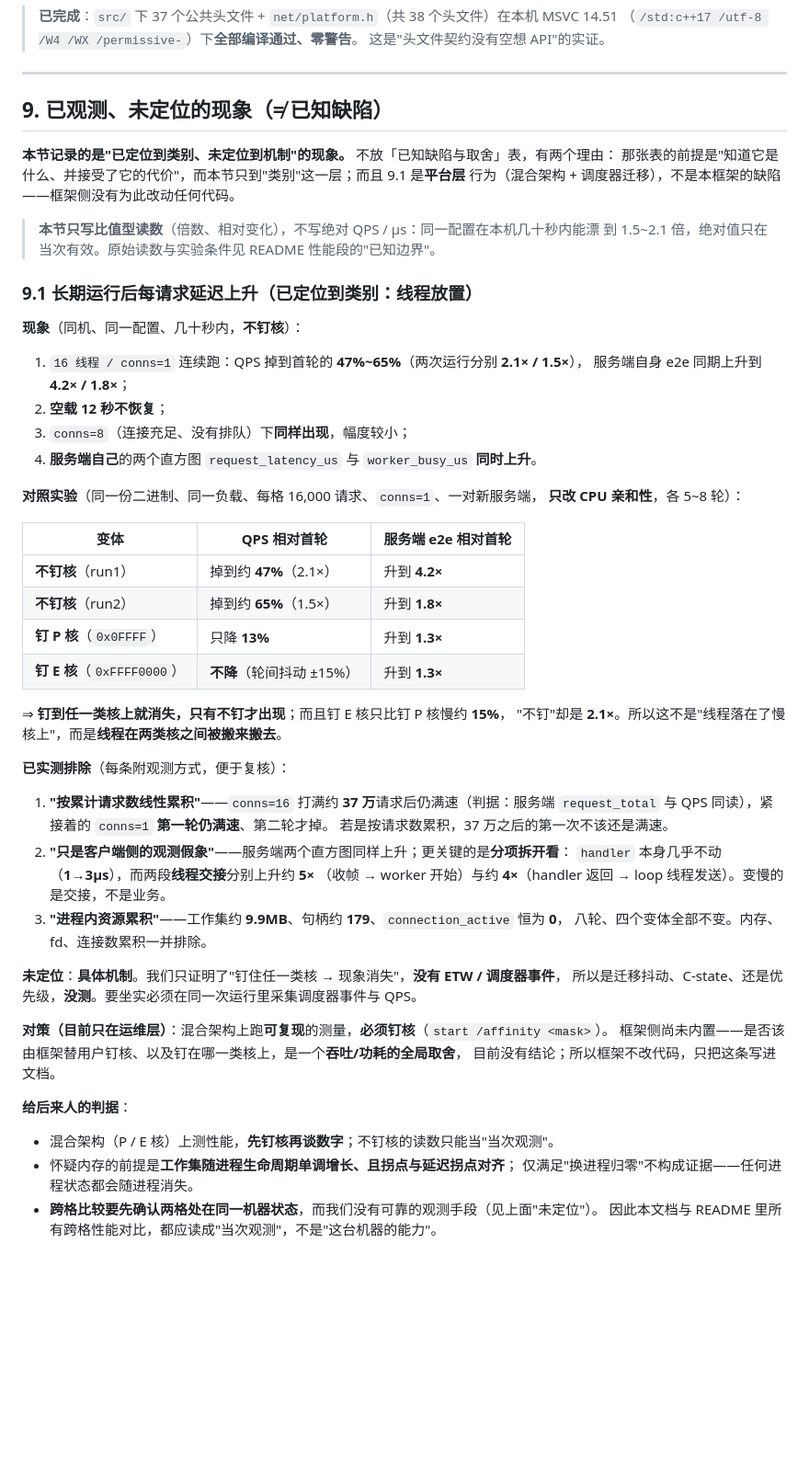
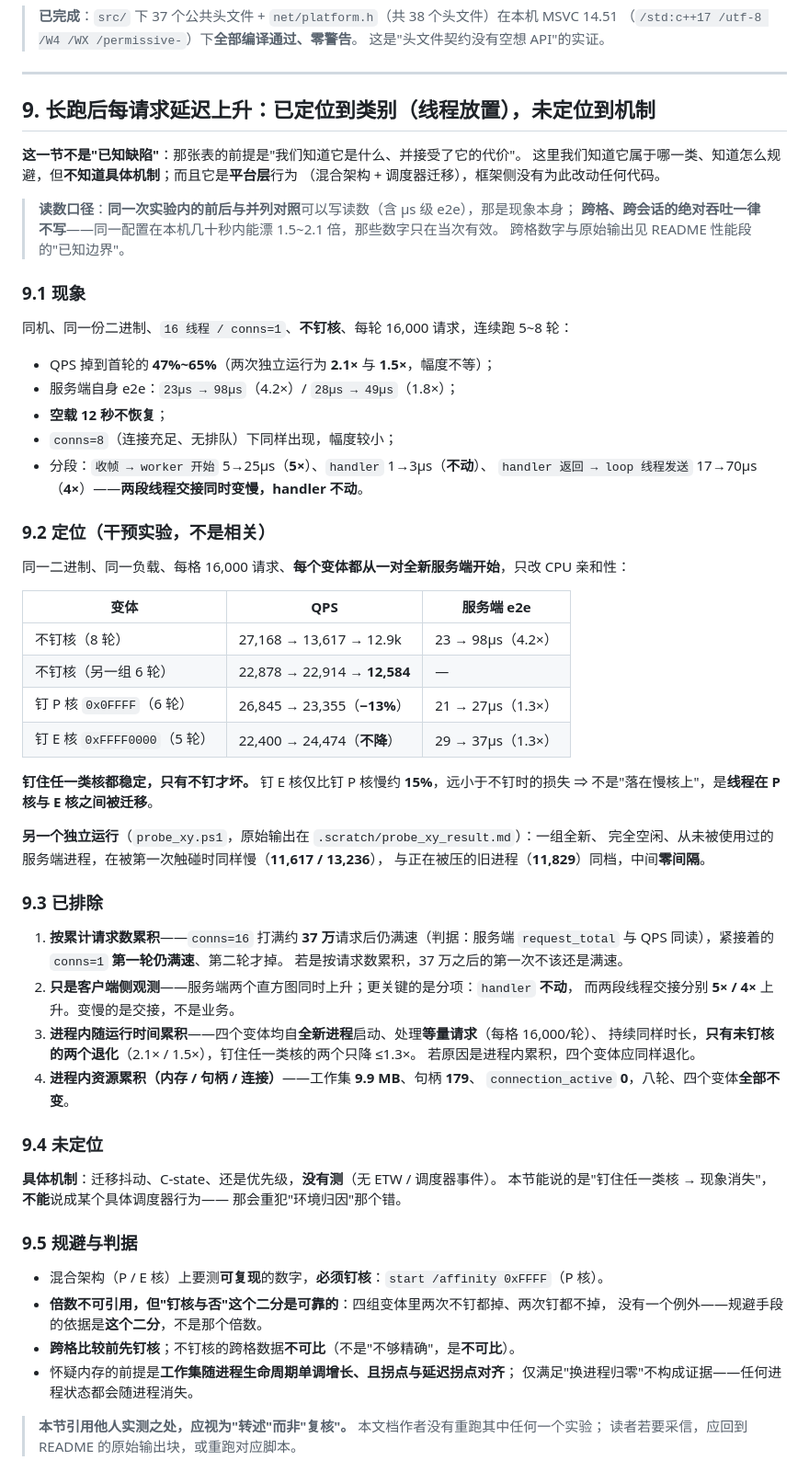
Before and after one commit to CJQ0304/qzrpc, a Markdown page: docs/02-architecture.md, the part around the change. Shown at 92% size. Drawn GitHub-style; blank space fills up the shorter version.

Commit message:
docs(02): §9 定稿 —— 已定位到类别（线程放置），未定位到机制
按 team-lead 的定稿版落，结构与内容：
- 节标题改为"长跑后每请求延迟上升：已定位到类别（线程放置），未定位到机制"，
  首句仍明确"这一节不是已知缺陷"
- 9.1 现象（含分段证据：两段线程交接 5x/4x 上升、handler 1→3µs 不动）
- 9.2 定位（干预实验）：四变体亲和性对照，钉 P 核 −13%、钉 E 核不降、不钉掉到 47%~65%；
  附 probe_xy 独立运行作为旁证
- 9.3 已排除四条：请求数累积 / 客户端侧 / 进程内随运行时间累积（四变体自全新进程起步）/
  进程内资源累积（9.9MB、179 句柄、active 0）
- 9.4 未定位：具体机制（无 ETW/调度器事件），不得写成具体调度器行为
- 9.5 规避与判据：必须钉核；倍数不可引用但"钉核与否"的二分可靠；跨格比较前先钉核，
  不钉核的跨格数据不可比
- 节末新增"转述而非复核"声明

读数口径同步收紧：同一次实验内的前后/并列对照可写读数，跨格跨会话的绝对吞吐不写。

一处数字按原始记录修正：定稿稿里 Y 组写作 13,301 / 14,019 / 12,141，
.scratch/probe_xy_result.md 的真实输出是 11,617 / 13,236 / 11,829（X-again），
文档采用文件里的值，并指向该文件。

```diff
--- a/docs/02-architecture.md
+++ b/docs/02-architecture.md
@@ -1377,60 +1377,72 @@ channel.SetLoadBalancer(std::make_unique<LeastLoadedBalancer>());
 
 ---
 
-## 9. 已观测、未定位的现象（≠ 已知缺陷）
+## 9. 长跑后每请求延迟上升：已定位到类别（线程放置），未定位到机制
 
-**本节记录的是"已定位到类别、未定位到机制"的现象。** 不放「已知缺陷与取舍」表，有两个理由：
-那张表的前提是"知道它是什么、并接受了它的代价"，而本节只到"类别"这一层；而且 9.1 是**平台层**
-行为（混合架构 + 调度器迁移），不是本框架的缺陷——框架侧没有为此改动任何代码。
+**这一节不是"已知缺陷"**：那张表的前提是"我们知道它是什么、并接受了它的代价"。
+这里我们知道它属于哪一类、知道怎么规避，但**不知道具体机制**；而且它是**平台层**行为
+（混合架构 + 调度器迁移），框架侧没有为此改动任何代码。
 
-> **本节只写比值型读数**（倍数、相对变化），不写绝对 QPS / µs：同一配置在本机几十秒内能漂
-> 到 1.5~2.1 倍，绝对值只在当次有效。原始读数与实验条件见 README 性能段的"已知边界"。
+> **读数口径**：**同一次实验内的前后与并列对照**可以写读数（含 µs 级 e2e），那是现象本身；
+> **跨格、跨会话的绝对吞吐一律不写**——同一配置在本机几十秒内能漂 1.5~2.1 倍，那些数字只在当次有效。
+> 跨格数字与原始输出见 README 性能段的"已知边界"。
 
-### 9.1 长期运行后每请求延迟上升（已定位到类别：**线程放置**）
+### 9.1 现象
 
-**现象**（同机、同一配置、几十秒内，**不钉核**）：
+同机、同一份二进制、`16 线程 / conns=1`、**不钉核**、每轮 16,000 请求，连续跑 5~8 轮：
 
-1. `16 线程 / conns=1` 连续跑：QPS 掉到首轮的 **47%~65%**（两次运行分别 **2.1× / 1.5×**），
-   服务端自身 e2e 同期上升到 **4.2× / 1.8×**；
-2. **空载 12 秒不恢复**；
-3. `conns=8`（连接充足、没有排队）下**同样出现**，幅度较小；
-4. **服务端自己**的两个直方图 `request_latency_us` 与 `worker_busy_us` **同时上升**。
+- QPS 掉到首轮的 **47%~65%**（两次独立运行为 **2.1×** 与 **1.5×**，幅度不等）；
+- 服务端自身 e2e：`23µs → 98µs`（4.2×）/ `28µs → 49µs`（1.8×）；
+- **空载 12 秒不恢复**；
+- `conns=8`（连接充足、无排队）下同样出现，幅度较小；
+- 分段：`收帧 → worker 开始` 5→25µs（**5×**）、`handler` 1→3µs（**不动**）、
+  `handler 返回 → loop 线程发送` 17→70µs（**4×**）——**两段线程交接同时变慢，handler 不动**。
 
-**对照实验**（同一份二进制、同一负载、每格 16,000 请求、`conns=1`、一对新服务端，
-**只改 CPU 亲和性**，各 5~8 轮）：
+### 9.2 定位（**干预实验，不是相关**）
 
-| 变体 | QPS 相对首轮 | 服务端 e2e 相对首轮 |
+同一二进制、同一负载、每格 16,000 请求、**每个变体都从一对全新服务端开始**，只改 CPU 亲和性：
+
+| 变体 | QPS | 服务端 e2e |
 | --- | --- | --- |
-| **不钉核**（run1） | 掉到约 **47%**（2.1×） | 升到 **4.2×** |
-| **不钉核**（run2） | 掉到约 **65%**（1.5×） | 升到 **1.8×** |
-| **钉 P 核**（`0x0FFFF`） | 只降 **13%** | 升到 **1.3×** |
-| **钉 E 核**（`0xFFFF0000`） | **不降**（轮间抖动 ±15%） | 升到 **1.3×** |
+| 不钉核（8 轮） | 27,168 → 13,617 → 12.9k | 23 → 98µs（4.2×） |
+| 不钉核（另一组 6 轮） | 22,878 → 22,914 → **12,584** | — |
+| 钉 P 核 `0x0FFFF`（6 轮） | 26,845 → 23,355（**−13%**） | 21 → 27µs（1.3×） |
+| 钉 E 核 `0xFFFF0000`（5 轮） | 22,400 → 24,474（**不降**） | 29 → 37µs（1.3×） |
 
-⇒ **钉到任一类核上就消失，只有不钉才出现**；而且钉 E 核只比钉 P 核慢约 **15%**，
-"不钉"却是 **2.1×**。所以这不是"线程落在了慢核上"，而是**线程在两类核之间被搬来搬去**。
+**钉住任一类核都稳定，只有不钉才坏。** 钉 E 核仅比钉 P 核慢约 **15%**，远小于不钉时的损失
+⇒ 不是"落在慢核上"，是**线程在 P 核与 E 核之间被迁移**。
 
-**已实测排除**（每条附观测方式，便于复核）：
+**另一个独立运行**（`probe_xy.ps1`，原始输出在 `.scratch/probe_xy_result.md`）：一组全新、
+完全空闲、从未被使用过的服务端进程，在被第一次触碰时同样慢（**11,617 / 13,236**），
+与正在被压的旧进程（**11,829**）同档，中间**零间隔**。
 
-1. **"按累计请求数线性累积"**——`conns=16` 打满约 **37 万**请求后仍满速（判据：服务端
+### 9.3 已排除
+
+1. **按累计请求数累积**——`conns=16` 打满约 **37 万**请求后仍满速（判据：服务端
    `request_total` 与 QPS 同读），紧接着的 `conns=1` **第一轮仍满速**、第二轮才掉。
    若是按请求数累积，37 万之后的第一次不该还是满速。
-2. **"只是客户端侧的观测假象"**——服务端两个直方图同样上升；更关键的是**分项拆开看**：
-   `handler` 本身几乎不动（**1→3µs**），而两段**线程交接**分别上升约 **5×**
-   （收帧 → worker 开始）与约 **4×**（handler 返回 → loop 线程发送）。变慢的是交接，不是业务。
-3. **"进程内资源累积"**——工作集约 **9.9MB**、句柄约 **179**、`connection_active` 恒为 **0**，
-   八轮、四个变体全部不变。内存、fd、连接数累积一并排除。
+2. **只是客户端侧观测**——服务端两个直方图同时上升；更关键的是分项：`handler` **不动**，
+   而两段线程交接分别 **5× / 4×** 上升。变慢的是交接，不是业务。
+3. **进程内随运行时间累积**——四个变体均自**全新进程**启动、处理**等量请求**（每格 16,000/轮）、
+   持续同样时长，**只有未钉核的两个退化**（2.1× / 1.5×），钉住任一类核的两个只降 ≤1.3×。
+   若原因是进程内累积，四个变体应同样退化。
+4. **进程内资源累积（内存 / 句柄 / 连接）**——工作集 **9.9 MB**、句柄 **179**、
+   `connection_active` **0**，八轮、四个变体**全部不变**。
 
-**未定位**：**具体机制**。我们只证明了"钉住任一类核 → 现象消失"，**没有 ETW / 调度器事件**，
-所以是迁移抖动、C-state、还是优先级，**没测**。要坐实必须在同一次运行里采集调度器事件与 QPS。
+### 9.4 未定位
 
-**对策（目前只在运维层）**：混合架构上跑**可复现**的测量，**必须钉核**（`start /affinity <mask>`）。
-框架侧尚未内置——是否该由框架替用户钉核、以及钉在哪一类核上，是一个**吞吐/功耗的全局取舍**，
-目前没有结论；所以框架不改代码，只把这条写进文档。
+**具体机制**：迁移抖动、C-state、还是优先级，**没有测**（无 ETW / 调度器事件）。
+本节能说的是"钉住任一类核 → 现象消失"，**不能**说成某个具体调度器行为——
+那会重犯"环境归因"那个错。
 
-**给后来人的判据**：
+### 9.5 规避与判据
 
-- 混合架构（P / E 核）上测性能，**先钉核再谈数字**；不钉核的读数只能当"当次观测"。
+- 混合架构（P / E 核）上要测**可复现**的数字，**必须钉核**：`start /affinity 0xFFFF`（P 核）。
+- **倍数不可引用，但"钉核与否"这个二分是可靠的**：四组变体里两次不钉都掉、两次钉都不掉，
+  没有一个例外——规避手段的依据是**这个二分**，不是那个倍数。
+- **跨格比较前先钉核**；不钉核的跨格数据**不可比**（不是"不够精确"，是**不可比**）。
 - 怀疑内存的前提是**工作集随进程生命周期单调增长、且拐点与延迟拐点对齐**；
   仅满足"换进程归零"不构成证据——任何进程状态都会随进程消失。
-- **跨格比较要先确认两格处在同一机器状态**，而我们没有可靠的观测手段（见上面"未定位"）。
-  因此本文档与 README 里所有跨格性能对比，都应读成"当次观测"，不是"这台机器的能力"。
+
+> **本节引用他人实测之处，应视为"转述"而非"复核"。** 本文档作者没有重跑其中任何一个实验；
+> 读者若要采信，应回到 README 的原始输出块，或重跑对应脚本。
```
